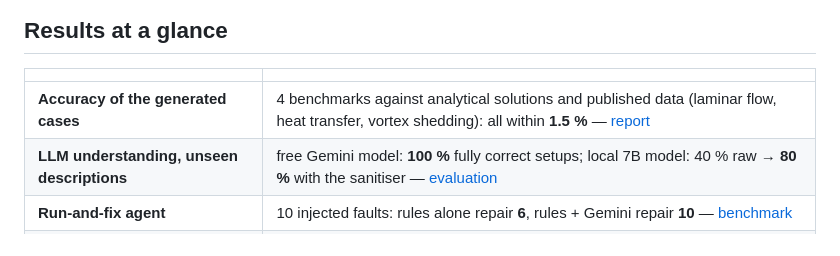
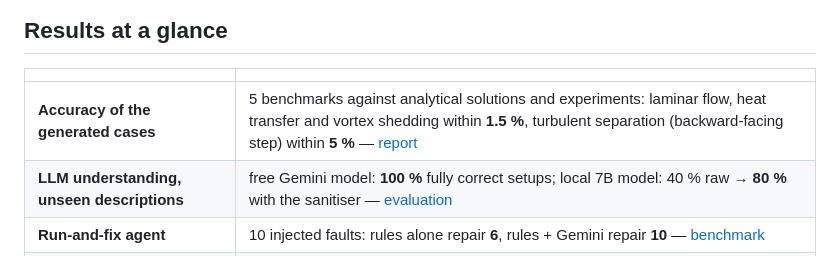
Before and after one commit to jamaloubanbal/cfd-case-generator, a Markdown page: README.md, the part around the change. Drawn GitHub-style.

```diff
--- a/README.md
+++ b/README.md
@@ -17,7 +17,7 @@ reference data and repaired automatically when they fail**.
 
 | | |
 |---|---|
-| **Accuracy of the generated cases** | 4 benchmarks against analytical solutions and published data (laminar flow, heat transfer, vortex shedding): all within **1.5 %** — [report](docs/validation/results.md) |
+| **Accuracy of the generated cases** | 5 benchmarks against analytical solutions and experiments: laminar flow, heat transfer and vortex shedding within **1.5 %**, turbulent separation (backward-facing step) within **5 %** — [report](docs/validation/results.md) |
 | **LLM understanding, unseen descriptions** | free Gemini model: **100 %** fully correct setups; local 7B model: 40 % raw → **80 %** with the sanitiser — [evaluation](docs/evaluation/results.md) |
 | **Run-and-fix agent** | 10 injected faults: rules alone repair **6**, rules + Gemini repair **10** — [benchmark](docs/evaluation/agent_results.md) |
 | **Tested in OpenFOAM** | 37 generated cases (5 solvers × 9 geometries × 4 flow models) meshed and run in CI on every push |
```
Also changed, not shown: docs/GUIDE.md (+7 -4 lines), docs/validation/results.md (+11 -0 lines), docs/validation/backstep_driver.png (added), 2 other files.
